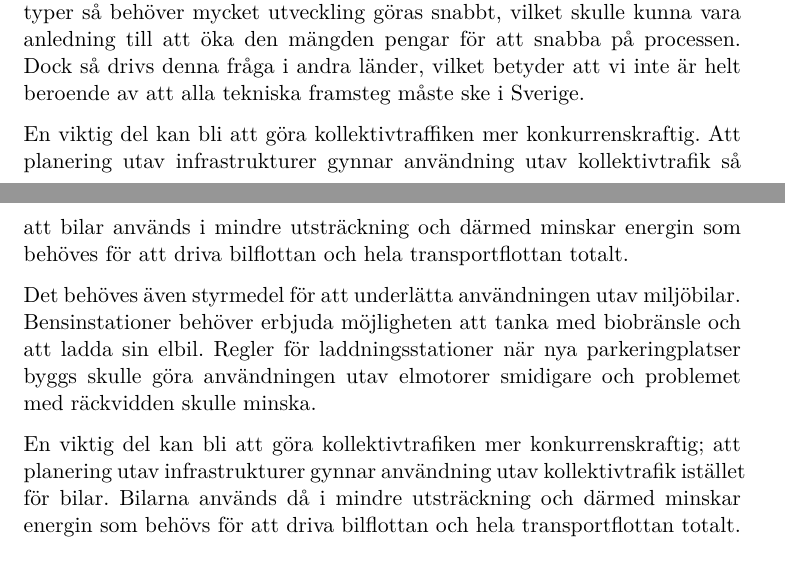
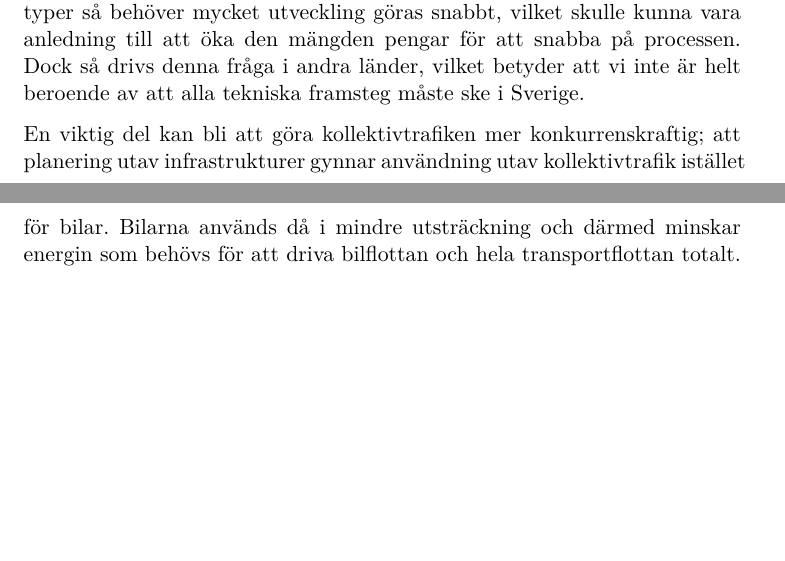
Before and after one commit to Hagmar/ENM155-batman, a LaTeX document (report2/report2.tex): two parts of pages 8 and 9 of 37, joined at a grey line, cut so that both start at the same text, the shorter picture padded with empty space. Compiled offline with pdfLaTeX.

Commit message:
removed doubleline

```diff
--- a/report2/report2.tex
+++ b/report2/report2.tex
@@ -274,10 +274,6 @@ Det behöves även styrmedel för att underlätta användningen utav miljöbilar
 
 För att el- och hybridbilar ska kunna bli populära och användas av många så måste forskning och utveckling fortsätta ske inom den sortens fordonsteknik. Sverige satsar varje år 450 miljoner kronor på forskning inom just detta ämne\cite[s.~44]{elforskelbil}. Om man önskar att folk ska byta bil till någon av dessa typer så behöver mycket utveckling göras snabbt, vilket skulle kunna vara anledning till att öka den mängden pengar för att snabba på processen. Dock så drivs denna fråga i andra länder, vilket betyder att vi inte är helt beroende av att alla tekniska framsteg måste ske i Sverige.
 
-En viktig del kan bli att göra kollektivtraffiken mer konkurrenskraftig. Att planering utav infrastrukturer gynnar användning utav kollektivtrafik så att bilar används i mindre utsträckning och därmed minskar energin som behöves för att driva bilflottan och hela transportflottan totalt.
-
-Det behöves även styrmedel för att underlätta användningen utav miljöbilar. Bensinstationer behöver erbjuda möjligheten att tanka med biobränsle och att ladda sin elbil. Regler för laddningsstationer när nya parkeringplatser byggs skulle göra användningen utav elmotorer smidigare och problemet med räckvidden skulle minska.
-
 En viktig del kan bli att göra kollektivtrafiken mer konkurrenskraftig; att planering utav infrastrukturer gynnar användning utav kollektivtrafik istället för bilar. Bilarna används då i mindre utsträckning och därmed minskar energin som behövs för att driva bilflottan och hela transportflottan totalt.
 
 \subsubsection{Alternativ 1}
```
